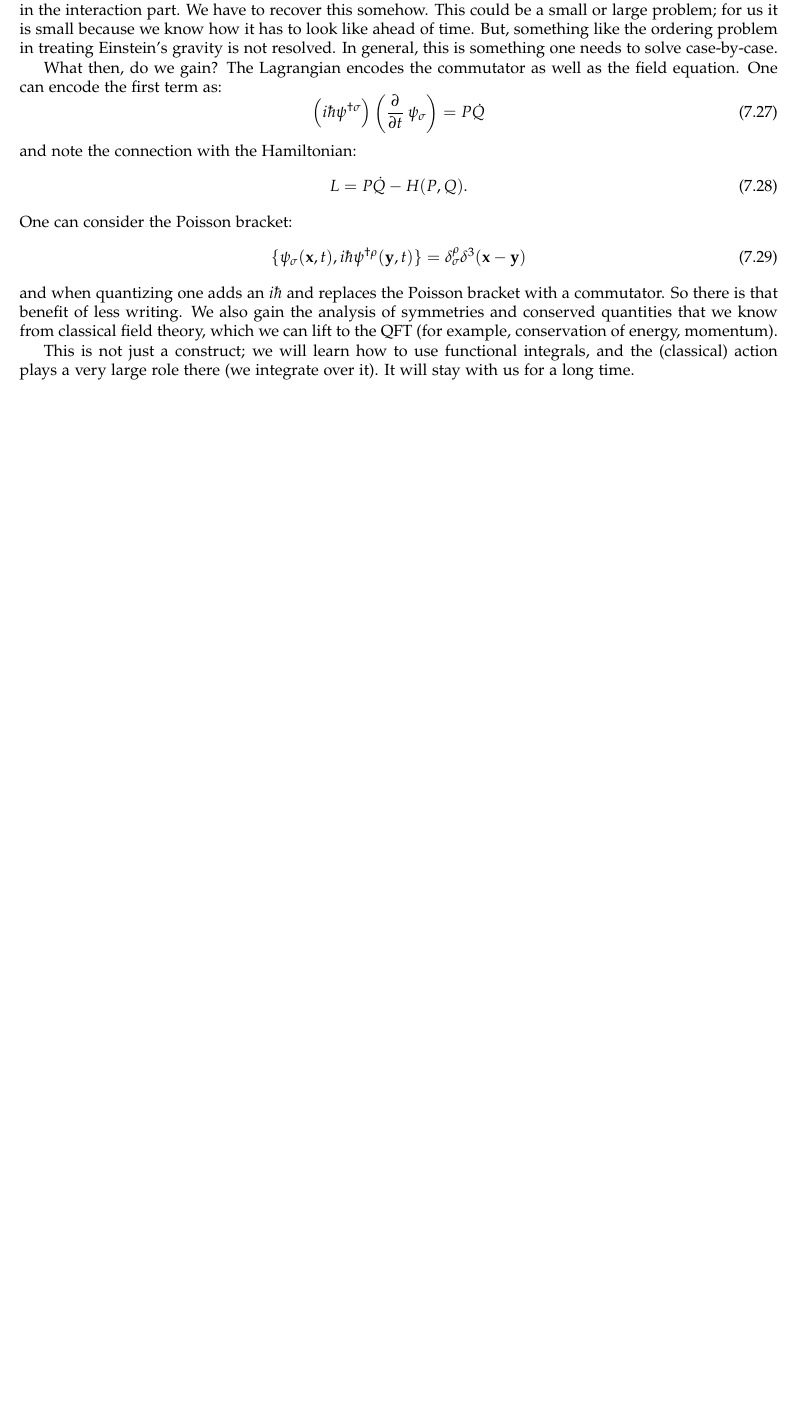
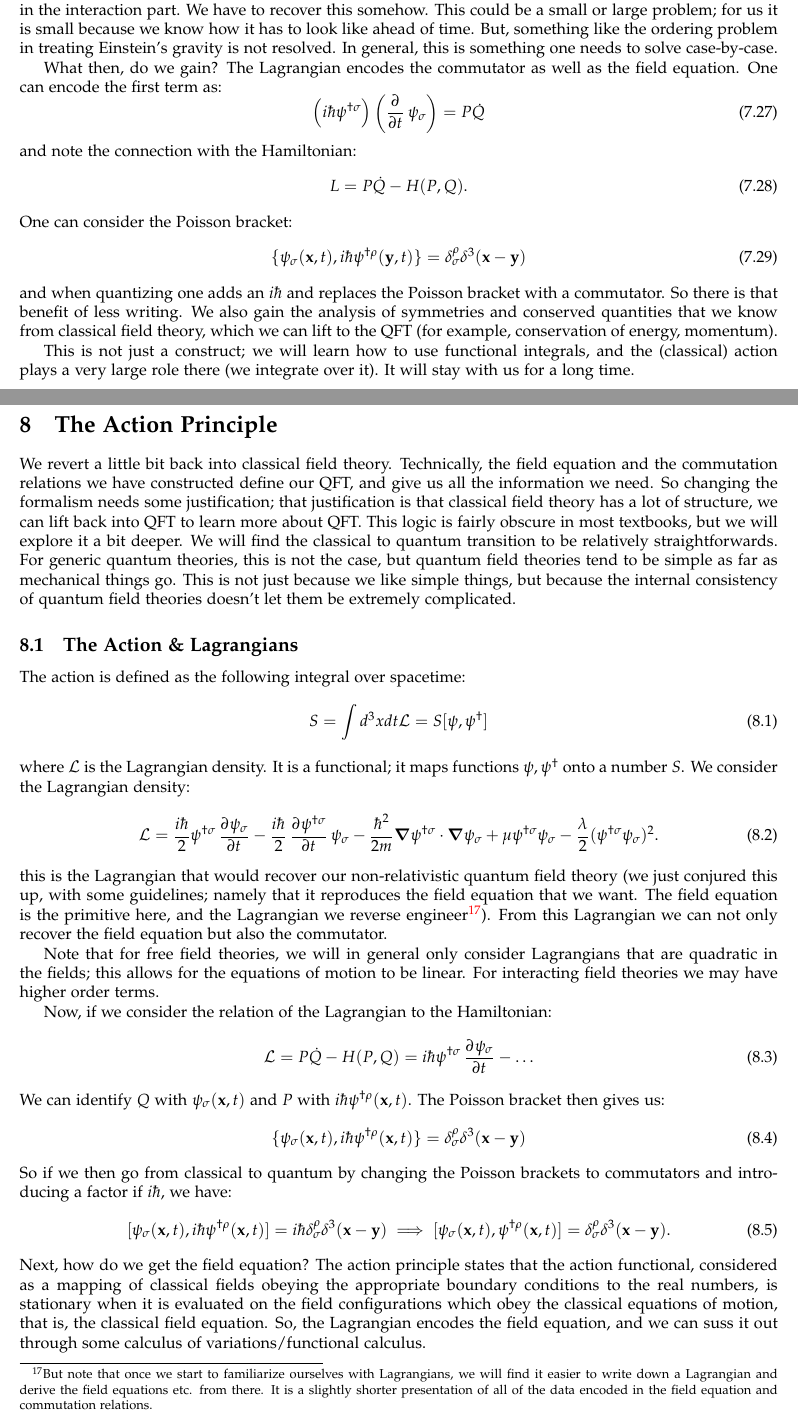
Before and after one commit to RioWeil/PHYS526-notes, a LaTeX document (p526-notes.tex, which reads Lectures/lec8.tex): part of page 29 of 29 before the commit and two parts of pages 29 and 30 of 32 after it, the two joined at a grey line, cut so that both start at the same text, the shorter picture padded with empty space. The pictures show the PDF file p526-notes.pdf that the author committed with the source.

Commit message:
Add lec8

```diff
--- /dev/null
+++ b/Lectures/lec8.tex
@@ -0,0 +1,42 @@
+\section{The Action Principle}
+We revert a little bit back into classical field theory. Technically, the field equation and the commutation relations we have constructed define our QFT, and give us all the information we need. So changing the formalism needs some justification; that justification is that classical field theory has a lot of structure, we can lift back into QFT to learn more about QFT. This logic is fairly obscure in most textbooks, but we will explore it a bit deeper. We will find the classical to quantum transition to be relatively straightforwards. For generic quantum theories, this is not the case, but quantum field theories tend to be simple as far as mechanical things go. This is not just because we like simple things, but because the internal consistency of quantum field theories doesn't let them be extremely complicated.
+
+\subsection{The Action \& Lagrangians}
+The action is defined as the following integral over spacetime:
+\begin{equation}
+    S = \int d^3x dt \L = S[\psi, \psi^\dag]
+\end{equation}
+where $\L$ is the Lagrangian density. It is a functional; it maps functions $\psi, \psi^\dag$ onto a number $S$. We consider the Lagrangian density:
+\begin{equation}
+    \L = \frac{i\hbar}{2}\psi^{\dag\sigma}\dpd{\psi_\sigma}{t} - \frac{i\hbar}{2}\dpd{\psi^{\dag\sigma}}{t}\psi_\sigma - \frac{\hbar^2}{2m}\nabla \psi^{\dag\sigma} \cdot \nabla \psi_\sigma + \mu \psi^{\dag\sigma}\psi_\sigma - \frac{\lambda}{2}(\psi^{\dag\sigma}\psi_\sigma)^2.
+\end{equation}
+this is the Lagrangian that would recover our non-relativistic quantum field theory (we just conjured this up, with some guidelines; namely that it reproduces the field equation that we want. The field equation is the primitive here, and the Lagrangian we reverse engineer\footnote{But note that once we start to familiarize ourselves with Lagrangians, we will find it easier to write down a Lagrangian and derive the field equations etc. from there. It is a slightly shorter presentation of all of the data encoded in the field equation and commutation relations.}). From this Lagrangian we can not only recover the field equation but also the commutator.
+
+Note that for free field theories, we will in general only consider Lagrangians that are quadratic in the fields; this allows for the equations of motion to be linear. For interacting field theories we may have higher order terms.
+
+Now, if we consider the relation of the Lagrangian to the Hamiltonian:
+\begin{equation}
+    \L = P\dot{Q} - H(P, Q) =  i\hbar\psi^{\dag\sigma}\dpd{\psi_\sigma}{t} - \ldots
+\end{equation}
+We can identify $Q$ with $\psi_{\sigma}(\v{x}, t)$ and $P$ with $i\hbar \psi^{\dag\rho}(\v{x}, t)$. The Poisson bracket then gives us:
+\begin{equation}
+    \{\psi_{\sigma}(\v{x}, t), i\hbar\psi^{\dag\rho}(\v{x}, t)\} = \delta_{\sigma}^\rho \delta^3(\v{x} - \v{y})
+\end{equation}
+So if we then go from classical to quantum by changing the Poisson brackets to commutators and introducing a factor if $i\hbar$, we have:
+\begin{equation}
+    [\psi_{\sigma}(\v{x}, t), i\hbar\psi^{\dag\rho}(\v{x}, t)] = i\hbar\delta_{\sigma}^\rho \delta^3(\v{x} - \v{y}) \implies [\psi_{\sigma}(\v{x}, t), \psi^{\dag\rho}(\v{x}, t)] = \delta_{\sigma}^\rho \delta^3(\v{x} - \v{y}).
+\end{equation}
+Next, how do we get the field equation? The action principle states that the action functional, considered as a mapping of classical fields obeying the appropriate boundary conditions to the real numbers, is stationary when it is evaluated on the field configurations which obey the classical equations of motion, that is, the classical field equation. So, the Lagrangian encodes the field equation, and we can suss it out through some calculus of variations/functional calculus.
+
+\subsection{Deriving the Euler-Lagrange Equations}
+We write down a formal mathematical criteria for what this means. $\psi, \psi^\dag$ are a ``stationary point'' (of course one remembers these are actually functions) when:
+\begin{equation}
+    S[\psi + \delta \psi, \psi^\dag + \delta \psi^\dag] = S[\psi, \psi^\dag] + O((\delta\psi)^2, (\delta \psi^{\dag})^{2}, \delta\psi\delta\psi^{\dag}) = S[\psi, \psi^\dag] + \delta S
+\end{equation}
+One might ask what a ``nearby point'' in function space actually is (i.e. what does $\delta \psi$ mean?); we avoid this discussion as our applications tend to be simple.
+
+We can now define the variation of the action as follows (by considering the variation of the Lagrangian, treating it as a function of $\psi_\sigma, \psi^{\dag\sigma}$ and its spatial/time derivatives):
+
+\begin{equation}
+    \begin{split}
+        \delta S &= \int dt d^3 x \delta \L
@@ -0,0 +55,15 @@
+\begin{equation}
+    \delta S = \int dtd^3x \left[\delta \psi_\sigma(\v{x}, t)\left(\dpd{\L}{\psi_\sigma} - \dpd{}{t}\dpd{\L}{\dot{\psi}_\sigma} - \nabla \cdot \dpd{\L}{\nabla \psi_\sigma}\right) + \dpd{}{t}\left(\delta \psi_\sigma\dpd{\L}{\dot{\psi}_\sigma}\right) + \nabla \cdot \left(\delta \psi_\sigma\dpd{\L}{\nabla \psi_\sigma}\right) + (\psi_\sigma \iff \psi^{\dag\sigma})\right]
+\end{equation}
+We look at the second and third terms in the above integral. It is a four-divergence, so Gauss’s theorem allows us to rewrite its spacetime volume integral as a surface integral at the boundaries of space and time.
+While we don't concern ourselves with the details of Dirchlet vs. Neumann boundary conditions, we assume that there is some BC which makes the surface terms vanish:
+\begin{equation}
+    \dpd{}{t}\left(\delta \psi_\sigma\dpd{\L}{\dot{\psi}_\sigma}\right) = \nabla \cdot \left(\delta \psi_\sigma\dpd{\L}{\dot{\psi}_\sigma}\right) = 0
+\end{equation}
+So, if we set $\delta S = 0$, this tells us that the first quantity in brackets must vanish if $\delta \psi_\sigma(\v{x}, t)$ has an arbitrary profile; we thus get the Euler-Lagrange equations:
+\begin{equation}
+    \begin{split}
+        &\dpd{\L}{\psi_\sigma(\v{x}, t)} - \dpd{}{t}\dpd{\L}{\dot{\psi}_\sigma(\v{x}, t)} - \nabla \cdot \dpd{\L}{\nabla \psi_\sigma(\v{x}, t)} = 0
+        \\ &\dpd{\L}{\psi^{\dag\sigma}(\v{x}, t)} - \dpd{}{t}\dpd{\L}{\dot{\psi}^{\dag\sigma}(\v{x}, t)} - \nabla \cdot \dpd{\L}{\nabla \psi^{\dag\sigma}(\v{x}, t)} = 0
+    \end{split}
+\end{equation}
@@ -0,0 +82,14 @@
+        &\psi_\sigma(\v{x}, t) \to \tilde{\psi}_\sigma(\v{x}, t) = \psi_\sigma(\v{x}, t) + \delta\psi_\sigma(\v{x}, t)
+        \\ &\psi^{\dag\sigma}(\v{x}, t) \to \tilde{\psi}^{\dag\sigma}(\v{x}, t) = \psi^{\dag\sigma}(\v{x}, t) + \delta\psi^{\dag\sigma}(\v{x}, t)
+    \end{split}
+\end{equation}
+Where we can take the transformation to be linear as we consider infinitesimal transformations (higher orders negligeble). We can now consider how the Lagrangian transforms under this. We say that this is a \emph{symmetry} (this is our definition) if $\delta \L$ can be organized (algebraically; without looking at the equations of motion) in the following way:
+\begin{equation}
+    \delta \L = \dpd{}{t}R(\v{x}, t) + \nabla \cdot \v{J}(\v{x}, t)
+\end{equation}
+If things drop off at infinity, then this is a way of saying that the action doesn't change. Some textbooks require the Lagrangian to be invariant; we do not enforce this constraint here.
+
+Now, having defined a symmetry, we can invoke the equations of motion and see what more we can learn. If we assume that the equation of motion is obeyed, then we have that:
+\begin{equation}
+    \delta \L = \dpd{}{t}\left(\delta \psi_\sigma\dpd{\L}{\dot{\psi}_\sigma}\right) + \nabla \cdot \left(\delta \psi_\sigma\dpd{\L}{\nabla\psi_\sigma}\right) + (\psi_\sigma \iff \psi^{\dag\sigma})
+\end{equation}
@@ -0,0 +100,9 @@
+        \\ &+ \nabla \cdot \left[\delta \psi_\sigma(\vec{x}, t) \dpd{\L}{\nabla\psi_\sigma(\v{x}, t)} + \delta \psi^{\dag\sigma}(\vec{x}, t) \dpd{\L}{\nabla\psi^{\dag\sigma}(\v{x}, t)} - \v{J}(\v{x}, t)\right]
+        \\ &\implies \dpd{}{t}\mathcal{R}(\v{x}, t) + \nabla \cdot \gv{\mathcal{J}}(\v{x}, t) = 0
+    \end{split}
+\end{equation}
+in other words, we have a conservation law! The symmetry implies a conservation law, and a systematic way of finding the conserved quantity; this is the power of the Lagrangian. This is \emph{Noether's Theorem}. $\mathcal{R}$ is the Noether charge density and $\gv{\mathcal{J}}$ is the Noether current density. If we now integrate, we find:
+\begin{equation}
+    \dpd{}{t}\int_\Omega d^3 x \mathcal{R}(\v{x}, t) = -\oiint_{\partial \Omega} d\v{n} \cdot \gv{\mathcal{J}}(\v{x}, t)
+\end{equation}
+In otehr words the change in the Noether charge is just the Noether current that flows across the boundary. We can now lift this to quantum field theories, where we will find great use of these results. Next time we will explore various examples of symmetries, and see what Noether's theorem has to say about their associated conserved quantities.
```
Also changed, not shown: commands.sty (+1 -0 lines), p526-notes.tex (+2 -0 lines), p526-notes.pdf, Lectures/lec8.tex (28 more changed lines).
